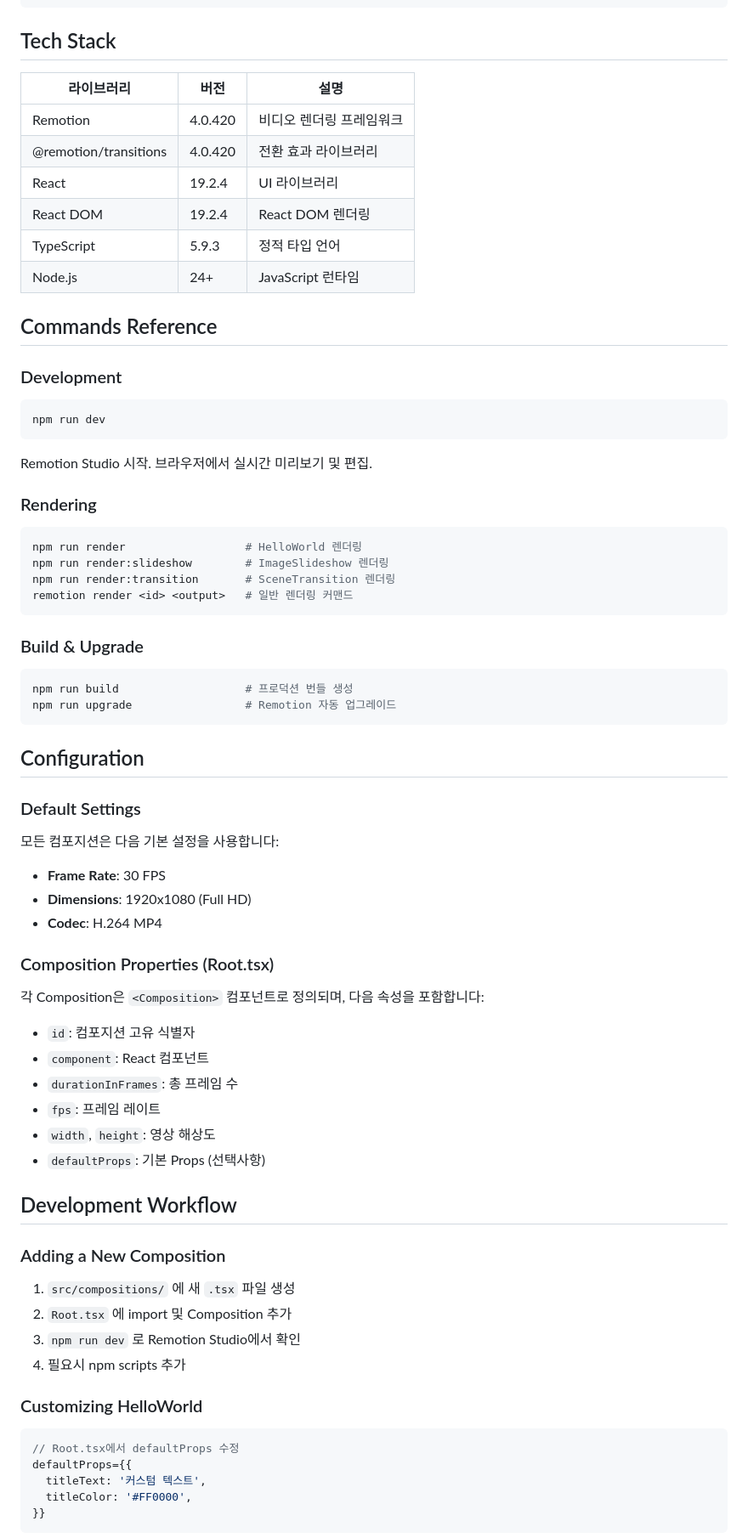
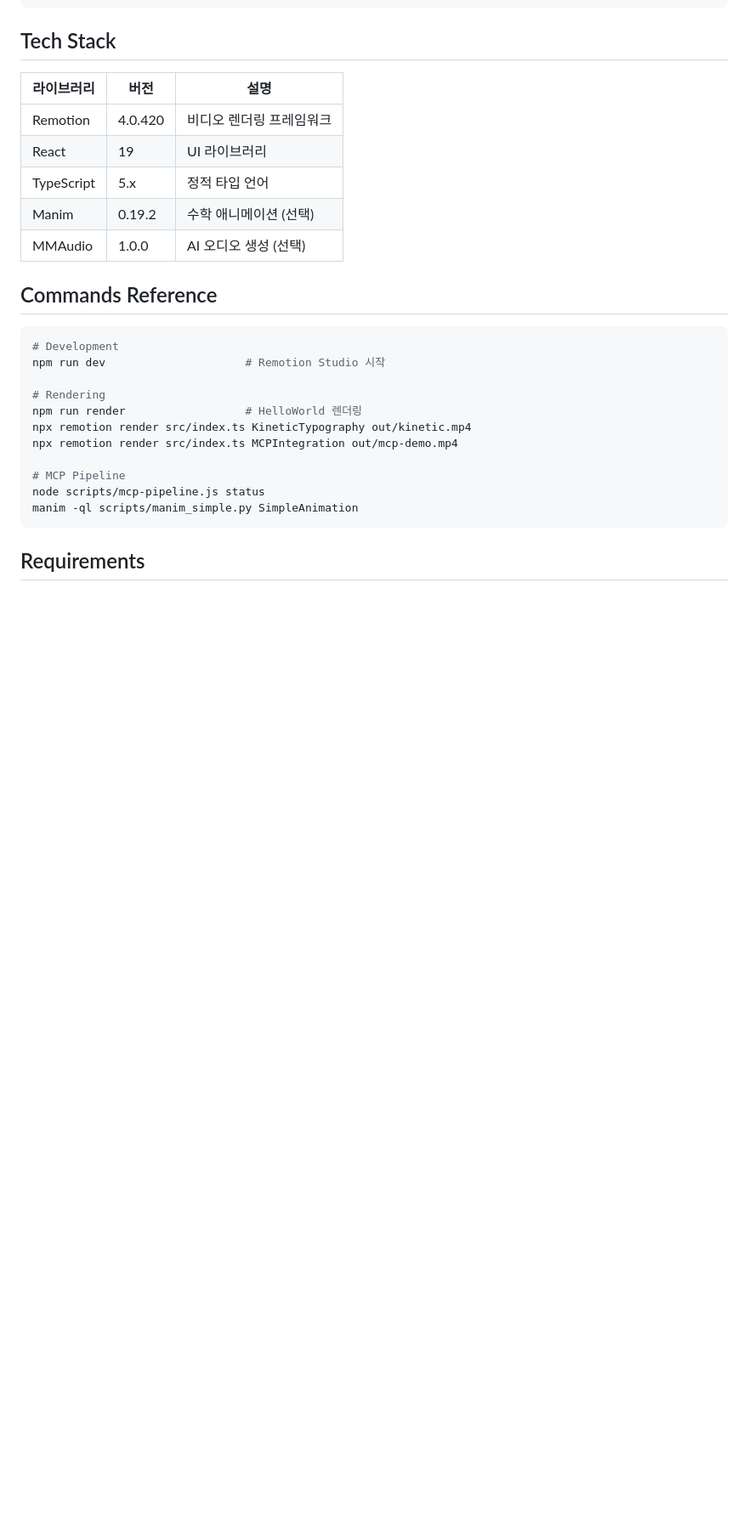
Before and after one commit to TurnaboutHero/Remotion_Vedio_Gen, a Markdown page: README.md, the part around one of its changes. Shown at 85% size. Drawn GitHub-style; blank space fills up the shorter version.

````diff
--- a/README.md
+++ b/README.md
@@ -172,74 +168,26 @@ src/
 | 라이브러리 | 버전 | 설명 |
 |-----------|------|------|
 | Remotion | 4.0.420 | 비디오 렌더링 프레임워크 |
-| @remotion/transitions | 4.0.420 | 전환 효과 라이브러리 |
-| React | 19.2.4 | UI 라이브러리 |
-| React DOM | 19.2.4 | React DOM 렌더링 |
-| TypeScript | 5.9.3 | 정적 타입 언어 |
-| Node.js | 24+ | JavaScript 런타임 |
+| React | 19 | UI 라이브러리 |
+| TypeScript | 5.x | 정적 타입 언어 |
+| Manim | 0.19.2 | 수학 애니메이션 (선택) |
+| MMAudio | 1.0.0 | AI 오디오 생성 (선택) |
 
 ## Commands Reference
 
-### Development
+```bash
+# Development
+npm run dev                     # Remotion Studio 시작
 
-```bash
-npm run dev
-```
-Remotion Studio 시작. 브라우저에서 실시간 미리보기 및 편집.
+# Rendering
+npm run render                  # HelloWorld 렌더링
+npx remotion render src/index.ts KineticTypography out/kinetic.mp4
+npx remotion render src/index.ts MCPIntegration out/mcp-demo.mp4
 
-### Rendering
-
-```bash
-npm run render                  # HelloWorld 렌더링
-npm run render:slideshow        # ImageSlideshow 렌더링
-npm run render:transition       # SceneTransition 렌더링
-remotion render <id> <output>   # 일반 렌더링 커맨드
+# MCP Pipeline
+node scripts/mcp-pipeline.js status
+manim -ql scripts/manim_simple.py SimpleAnimation
 ```
 
-### Build & Upgrade
+## Requirements
 
-```bash
-npm run build                   # 프로덕션 번들 생성
-npm run upgrade                 # Remotion 자동 업그레이드
-```
-
-## Configuration
-
-### Default Settings
-
-모든 컴포지션은 다음 기본 설정을 사용합니다:
-
-- **Frame Rate**: 30 FPS
-- **Dimensions**: 1920x1080 (Full HD)
-- **Codec**: H.264 MP4
-
-### Composition Properties (Root.tsx)
-
-각 Composition은 `<Composition>` 컴포넌트로 정의되며, 다음 속성을 포함합니다:
-
-- `id`: 컴포지션 고유 식별자
-- `component`: React 컴포넌트
-- `durationInFrames`: 총 프레임 수
-- `fps`: 프레임 레이트
-- `width`, `height`: 영상 해상도
-- `defaultProps`: 기본 Props (선택사항)
-
-## Development Workflow
-
-### Adding a New Composition
-
-1. `src/compositions/` 에 새 `.tsx` 파일 생성
-2. `Root.tsx` 에 import 및 Composition 추가
-3. `npm run dev` 로 Remotion Studio에서 확인
-4. 필요시 npm scripts 추가
-
-### Customizing HelloWorld
-
-```typescript
-// Root.tsx에서 defaultProps 수정
-defaultProps={{
-  titleText: '커스텀 텍스트',
-  titleColor: '#FF0000',
-}}
-```
-
````
Also changed, not shown: other parts of README.md (+109 -154 lines).
